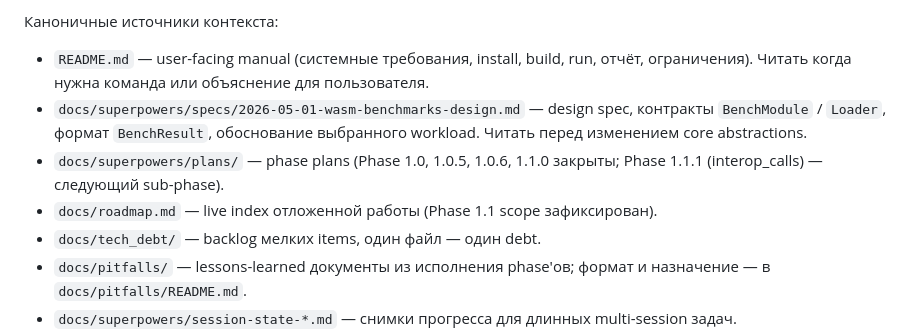
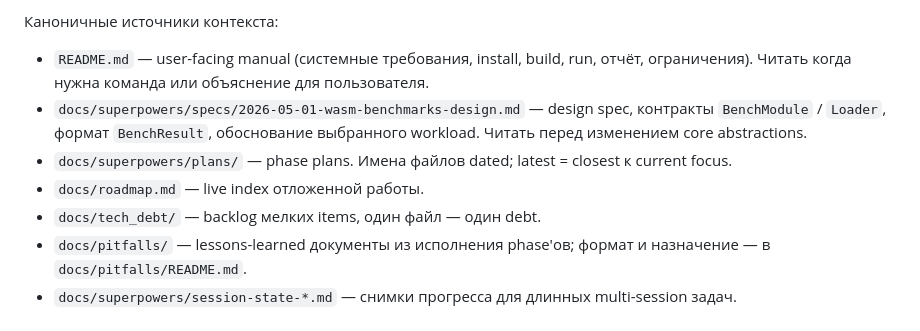
Before and after one commit to uncerso/wasm-rust-cpp-js, a Markdown page: CLAUDE.md, the part around the change. Rendered like a GitHub page.

Commit message:
docs(claude-md): drop phase-closure parentheticals from pointers
Two source-pointer bullets carried «(Phase X closed; Y next)»
parentheticals that regenerated on every phase close. Trimmed;
phase history lives in git tags, docs/roadmap.md, and
docs/superpowers/plans/. Forensic phase-references in conventions
sections preserved.

```diff
--- a/CLAUDE.md
+++ b/CLAUDE.md
@@ -11,8 +11,8 @@ Repo-local guidance для AI assistants, работающих в этом пр
 Каноничные источники контекста:
 - `README.md` — user-facing manual (системные требования, install, build, run, отчёт, ограничения). Читать когда нужна команда или объяснение для пользователя.
 - `docs/superpowers/specs/2026-05-01-wasm-benchmarks-design.md` — design spec, контракты `BenchModule` / `Loader`, формат `BenchResult`, обоснование выбранного workload. Читать перед изменением core abstractions.
-- `docs/superpowers/plans/` — phase plans (Phase 1.0, 1.0.5, 1.0.6, 1.1.0 закрыты; Phase 1.1.1 (interop_calls) — следующий sub-phase).
-- `docs/roadmap.md` — live index отложенной работы (Phase 1.1 scope зафиксирован).
+- `docs/superpowers/plans/` — phase plans. Имена файлов dated; latest = closest к current focus.
+- `docs/roadmap.md` — live index отложенной работы.
 - `docs/tech_debt/` — backlog мелких items, один файл — один debt.
 - `docs/pitfalls/` — lessons-learned документы из исполнения phase'ов; формат и назначение — в `docs/pitfalls/README.md`.
 - `docs/superpowers/session-state-*.md` — снимки прогресса для длинных multi-session задач.
```
